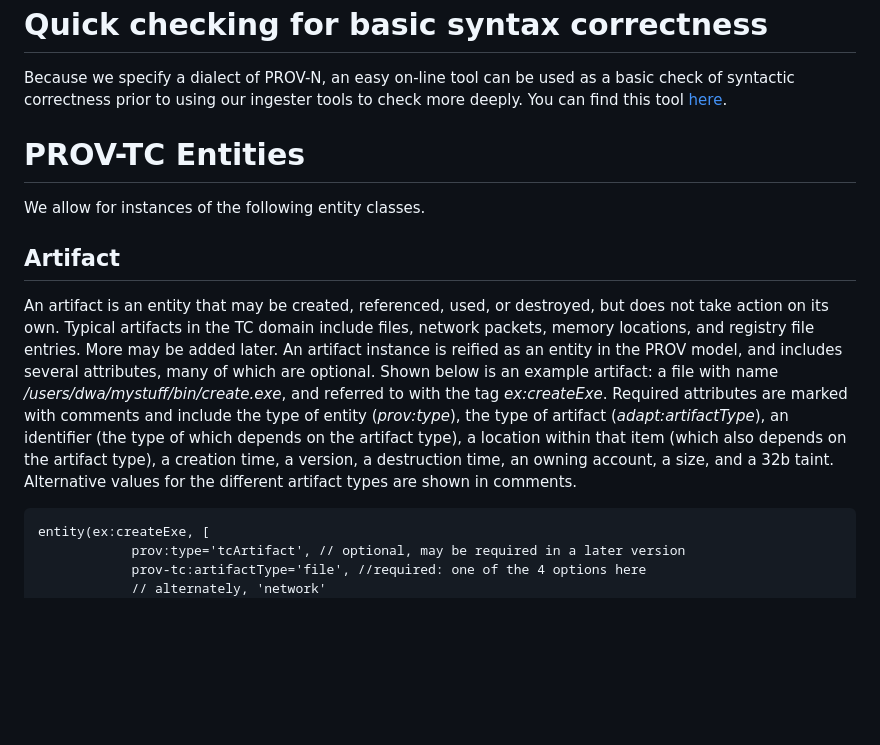
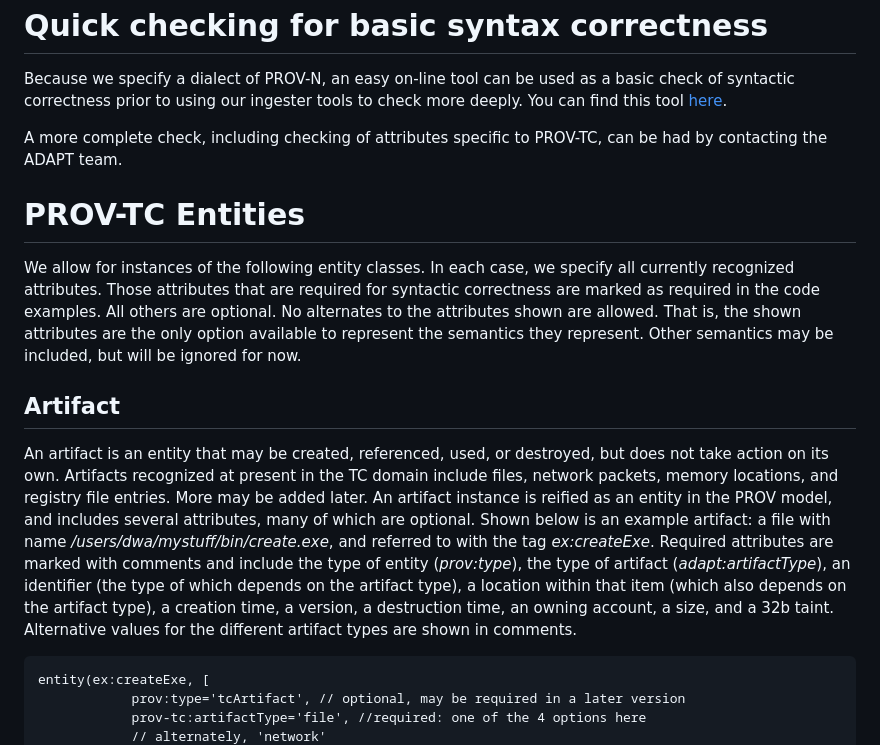
Before and after one commit to GaloisInc/adapt, a Markdown page: Ingest/Language.md, the part around one of its changes. Drawn GitHub-style; blank space fills up the shorter version.

````diff
--- a/Ingest/Language.md
+++ b/Ingest/Language.md
@@ -40,14 +50,16 @@ Quick checking for basic syntax correctness
 ========
 Because we specify a dialect of PROV-N, an easy on-line tool can be used as a basic check of syntactic correctness prior to using our ingester tools to check more deeply. You can find this tool [here](https://provenance.ecs.soton.ac.uk/validator/view/validator.html).
 
+A more complete check, including checking of attributes specific to PROV-TC, can be had by contacting the ADAPT team.
+
 
 PROV-TC Entities
 =========
-We allow for instances of the following entity classes.
+We allow for instances of the following entity classes. In each case, we specify all currently recognized attributes. Those attributes that are required for syntactic correctness are marked as required in the code examples. All others are optional. No alternates to the attributes shown are allowed. That is, the shown attributes are the only option available to represent the semantics they represent. Other semantics may be included, but will be ignored for now.
 
 Artifact
 --------
-An artifact is an entity that may be created, referenced, used, or destroyed, but does not take action on its own. Typical artifacts in the TC domain include files, network packets, memory locations, and registry file entries. More may be added later. An artifact instance is reified as an entity in the PROV model, and includes several attributes, many of which are optional. Shown below is an example artifact: a file with name */users/dwa/mystuff/bin/create.exe*, and referred to with the tag *ex:createExe*. Required attributes are marked with comments and include the type of entity (*prov:type*), the type of artifact (*adapt:artifactType*), an identifier (the type of which depends on the artifact type), a location within that item (which also depends on the artifact type), a creation time, a version, a destruction time, an owning account, a size, and a 32b taint. Alternative values for the different artifact types are shown in comments.
+An artifact is an entity that may be created, referenced, used, or destroyed, but does not take action on its own. Artifacts recognized at present in the TC domain include files, network packets, memory locations, and registry file entries. More may be added later. An artifact instance is reified as an entity in the PROV model, and includes several attributes, many of which are optional. Shown below is an example artifact: a file with name */users/dwa/mystuff/bin/create.exe*, and referred to with the tag *ex:createExe*. Required attributes are marked with comments and include the type of entity (*prov:type*), the type of artifact (*adapt:artifactType*), an identifier (the type of which depends on the artifact type), a location within that item (which also depends on the artifact type), a creation time, a version, a destruction time, an owning account, a size, and a 32b taint. Alternative values for the different artifact types are shown in comments.
 
 ```
 entity(ex:createExe, [
````
Also changed, not shown: other parts of Ingest/Language.md (+15 -3 lines), Ingest/languagediagram.png (added), 3 other files.
